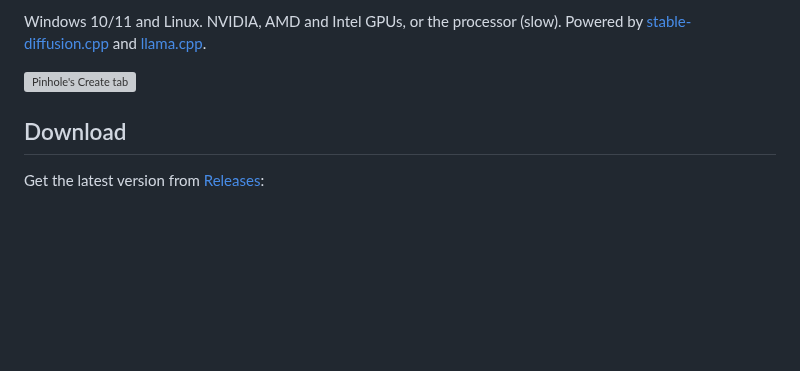
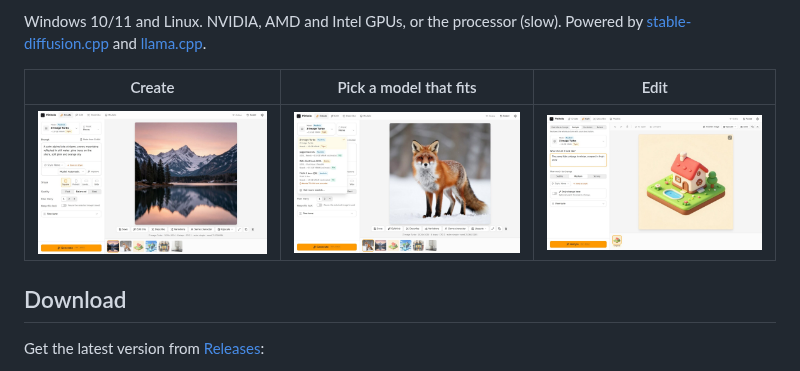
Before and after one commit to DavidGudovic/PinholeAI, a Markdown page: README.md, the part around the change. GitHub-like rendering; pictures changed too: docs/screenshots/readme-create.jpg (added), docs/screenshots/readme-edit.jpg (added), docs/screenshots/readme-models.jpg (added); blank space fills up the shorter version; grey boxes are pictures that could not be loaded.

Commit message:
docs: add UI screenshots to README, update release notes
The README shows Create, the model picker and Edit next to the example pictures.
Releases use the written release note only, without GitHub's automatic list of
pull request titles.

```diff
--- a/README.md
+++ b/README.md
@@ -26,7 +26,9 @@ Windows 10/11 and Linux. NVIDIA, AMD and Intel GPUs, or the processor (slow). Po
 [stable-diffusion.cpp](https://github.com/leejet/stable-diffusion.cpp) and
 [llama.cpp](https://github.com/ggml-org/llama.cpp).
 
-![Pinhole's Create tab](docs/screenshots/tab-create-results-light.png)
+| Create | Pick a model that fits | Edit |
+|---|---|---|
+| ![The Create tab with a picture of a mountain lake](docs/screenshots/readme-create.jpg) | ![The model picker showing which models fit the graphics card](docs/screenshots/readme-models.jpg) | ![The Edit tab with Restyle and a picture of a small cottage](docs/screenshots/readme-edit.jpg) |
 
 ## Download
 
```
Also changed, not shown: 1 other file.
